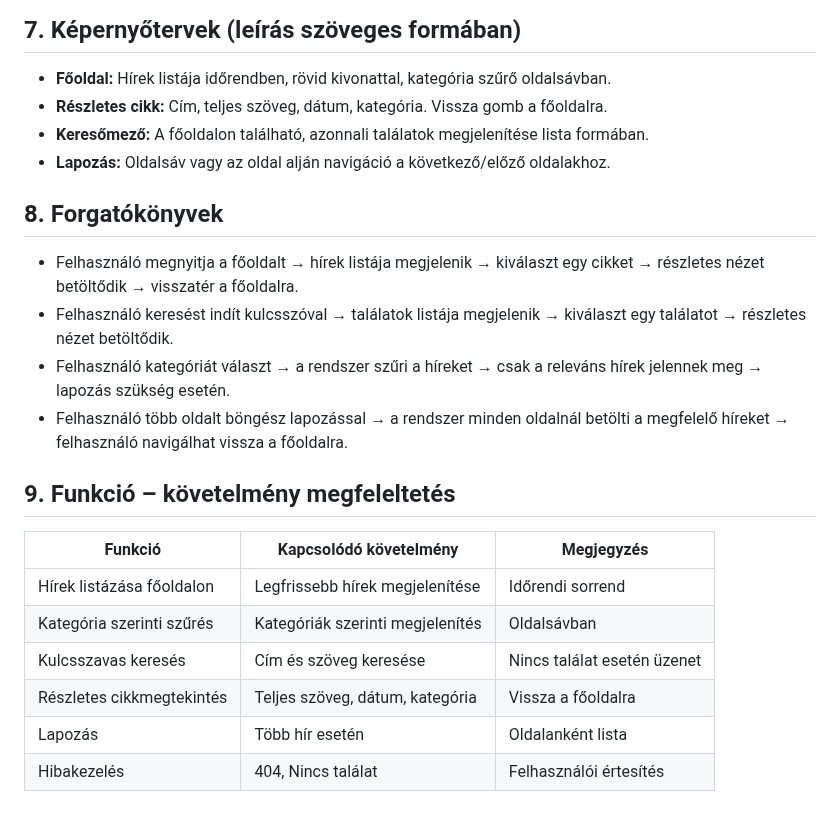
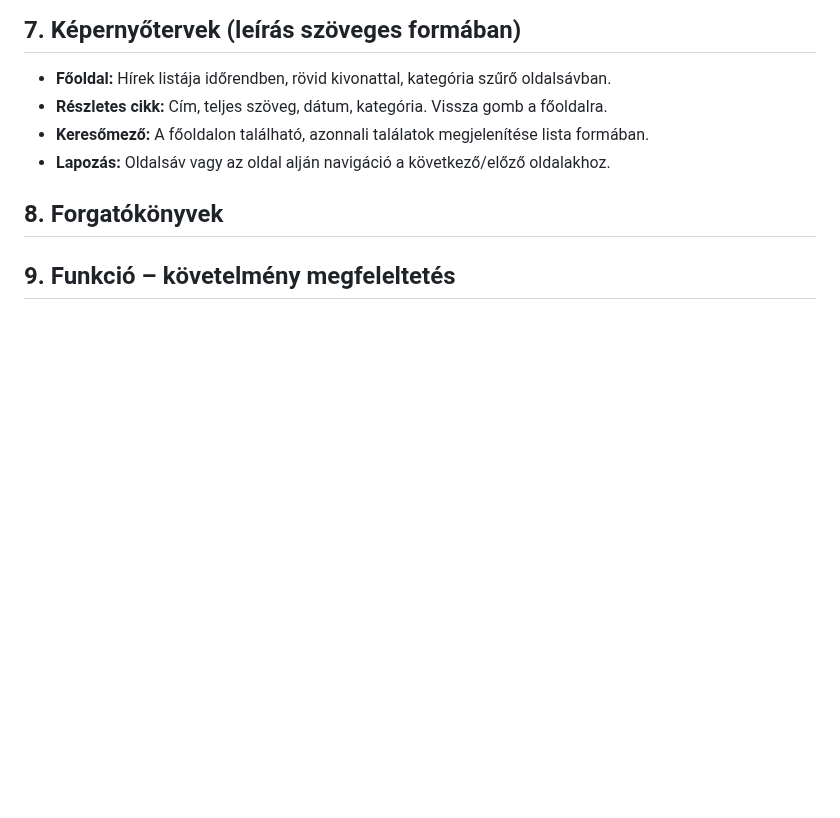
Before and after one commit to jnrbrt/Facankakasok_SZFM, a Markdown page: funkcionalisspec.md, the part around the change. Drawn GitHub-style; blank space fills up the shorter version.

```diff
--- a/funkcionalisspec.md
+++ b/funkcionalisspec.md
@@ -99,18 +99,6 @@ A rendszer célja, hogy gyors és könnyen használható legyen, minden funkció
 
 ## 8. Forgatókönyvek
 
-- Felhasználó megnyitja a főoldalt → hírek listája megjelenik → kiválaszt egy cikket → részletes nézet betöltődik → visszatér a főoldalra.
-- Felhasználó keresést indít kulcsszóval → találatok listája megjelenik → kiválaszt egy találatot → részletes nézet betöltődik.
-- Felhasználó kategóriát választ → a rendszer szűri a híreket → csak a releváns hírek jelennek meg → lapozás szükség esetén.
-- Felhasználó több oldalt böngész lapozással → a rendszer minden oldalnál betölti a megfelelő híreket → felhasználó navigálhat vissza a főoldalra.
+
 
 ## 9. Funkció – követelmény megfeleltetés
-
-| Funkció                   | Kapcsolódó követelmény             | Megjegyzés                  |
-|----------------------------|-----------------------------------|-----------------------------|
-| Hírek listázása főoldalon  | Legfrissebb hírek megjelenítése   | Időrendi sorrend            |
-| Kategória szerinti szűrés  | Kategóriák szerinti megjelenítés  | Oldalsávban                 |
-| Kulcsszavas keresés        | Cím és szöveg keresése            | Nincs találat esetén üzenet |
-| Részletes cikkmegtekintés  | Teljes szöveg, dátum, kategória   | Vissza a főoldalra          |
-| Lapozás                    | Több hír esetén                   | Oldalanként lista           |
-| Hibakezelés                | 404, Nincs találat                | Felhasználói értesítés      |
```
